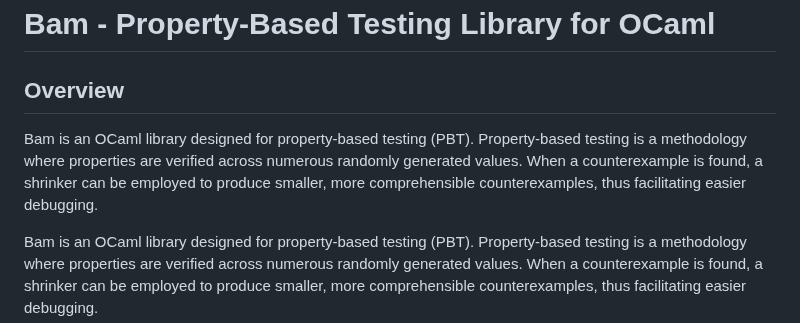
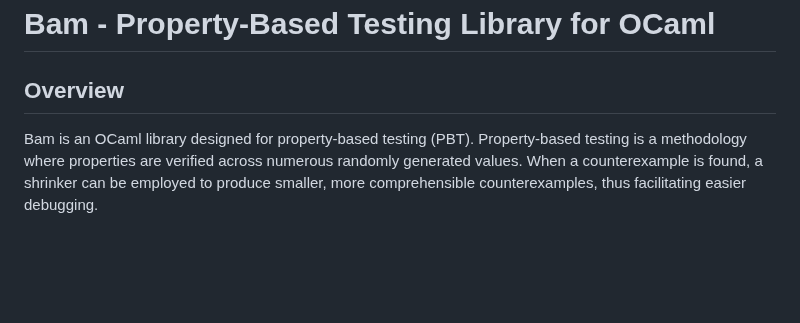
Before and after one commit to francoisthire/bam, a Markdown page: README.md, the part around the change. Rendered like a GitHub page; blank space fills up the shorter version.

Commit message:
Remove duplication in README

```diff
--- a/README.md
+++ b/README.md
@@ -1,12 +1,6 @@
 # Bam - Property-Based Testing Library for OCaml
 
 ## Overview
-
-Bam is an OCaml library designed for property-based testing (PBT).
-Property-based testing is a methodology where properties are verified
-across numerous randomly generated values. When a counterexample is
-found, a shrinker can be employed to produce smaller, more
-comprehensible counterexamples, thus facilitating easier debugging.
 
 Bam is an OCaml library designed for property-based testing (PBT).
 Property-based testing is a methodology where properties are verified
```
